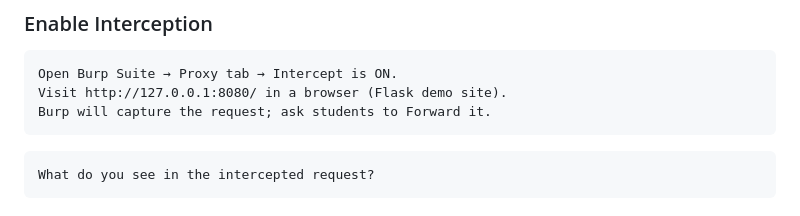
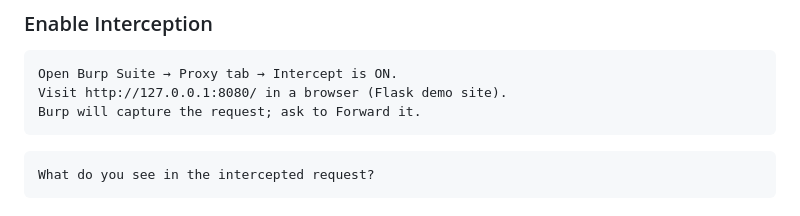
Before and after one commit to Sandesh028/Learning_Burp_Suite_-Basics, a Markdown page: README.md, the part around the change. Drawn GitHub-style.

````diff
--- a/README.md
+++ b/README.md
@@ -20,7 +20,7 @@ pip install Flask==2.1.3 Werkzeug==2.0.3
 ```
 Open Burp Suite → Proxy tab → Intercept is ON.
 Visit http://127.0.0.1:8080/ in a browser (Flask demo site).
-Burp will capture the request; ask students to Forward it.
+Burp will capture the request; ask to Forward it.
 ```
 ```Discussion Question:
 What do you see in the intercepted request?
````
